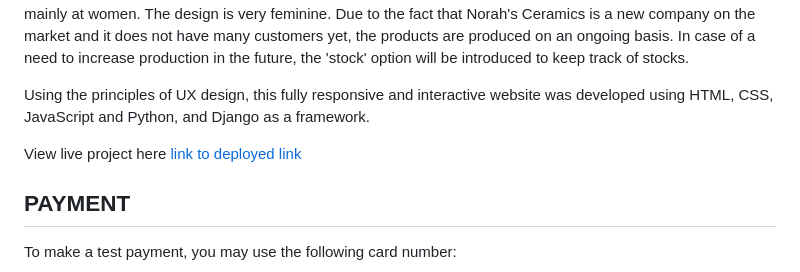
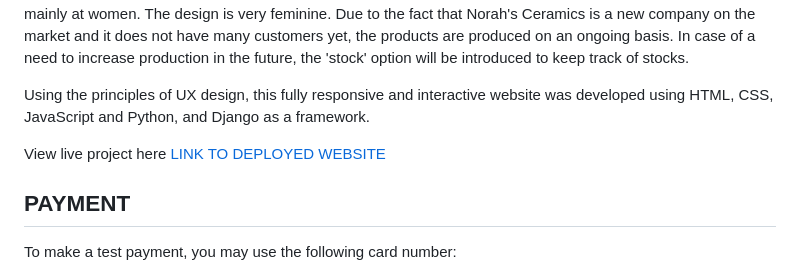
Before and after one commit to Izabela88/norahs-ceramics, a Markdown page: README.md, the part around the change. Rendered like a GitHub page.

```diff
--- a/README.md
+++ b/README.md
@@ -11,7 +11,7 @@ The website owner and main artist is a woman, so the website is targeted mainly
 
 Using the principles of UX design, this fully responsive and interactive website was developed using HTML, CSS, JavaScript and Python, and Django as a framework.
 
-View live project here [link to deployed link](https://norahs-ceramics-production.up.railway.app/)
+View live project here [LINK TO DEPLOYED WEBSITE](https://norahs-ceramics-production.up.railway.app/)
 
 ## **PAYMENT**
 
```
